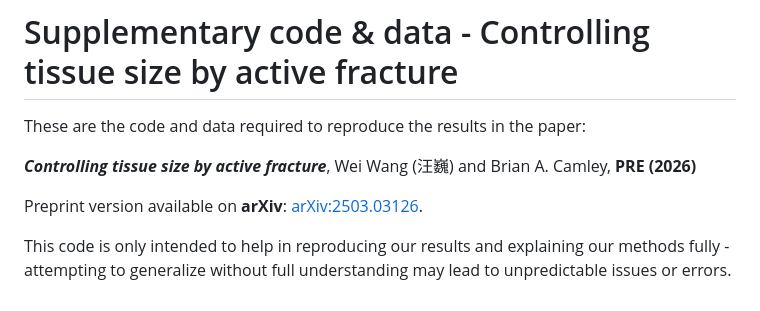
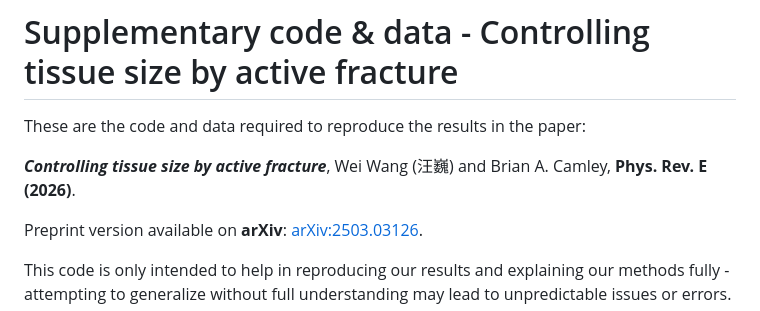
Before and after one commit to wwang721/size-control-reproduce, a Markdown page: README.md, the part around the change. Rendered like a GitHub page.

Commit message:
:pencil2: Fix a typo

```diff
--- a/README.md
+++ b/README.md
@@ -2,7 +2,7 @@
 
 These are the code and data required to reproduce the results in the paper:
 
-***Controlling tissue size by active fracture***, Wei Wang (汪巍) and Brian A. Camley, **PRE (2026)**
+***Controlling tissue size by active fracture***, Wei Wang (汪巍) and Brian A. Camley, **Phys. Rev. E (2026)**.
 
 Preprint version available on **arXiv**: [arXiv:2503.03126](https://doi.org/10.48550/arXiv.2503.03126).
 
```
